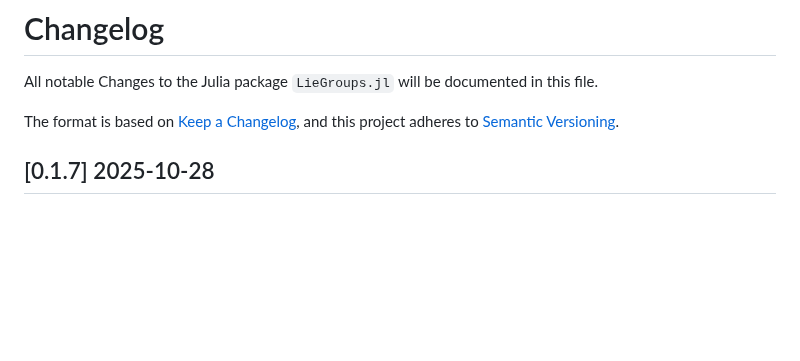
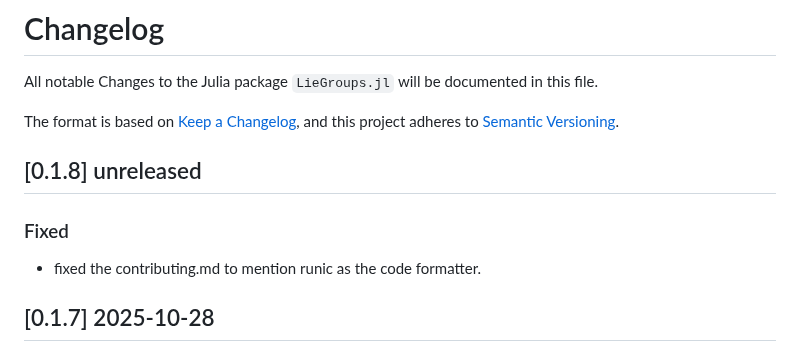
Before and after one commit to JuliaManifolds/LieGroups.jl, a Markdown page: NEWS.md, the part around the change. Rendered like a GitHub page; blank space fills up the shorter version.

```diff
--- a/NEWS.md
+++ b/NEWS.md
@@ -4,6 +4,12 @@ All notable Changes to the Julia package `LieGroups.jl` will be documented in th
 
 The format is based on [Keep a Changelog](https://keepachangelog.com/en/1.0.0/),
 and this project adheres to [Semantic Versioning](https://semver.org/spec/v2.0.0.html).
+
+## [0.1.8] unreleased
+
+### Fixed
+
+* fixed the contributing.md to mention runic as the code formatter.
 
 ## [0.1.7] 2025-10-28
 
```
Also changed, not shown: CONTRIBUTING.md (+2 -3 lines).
